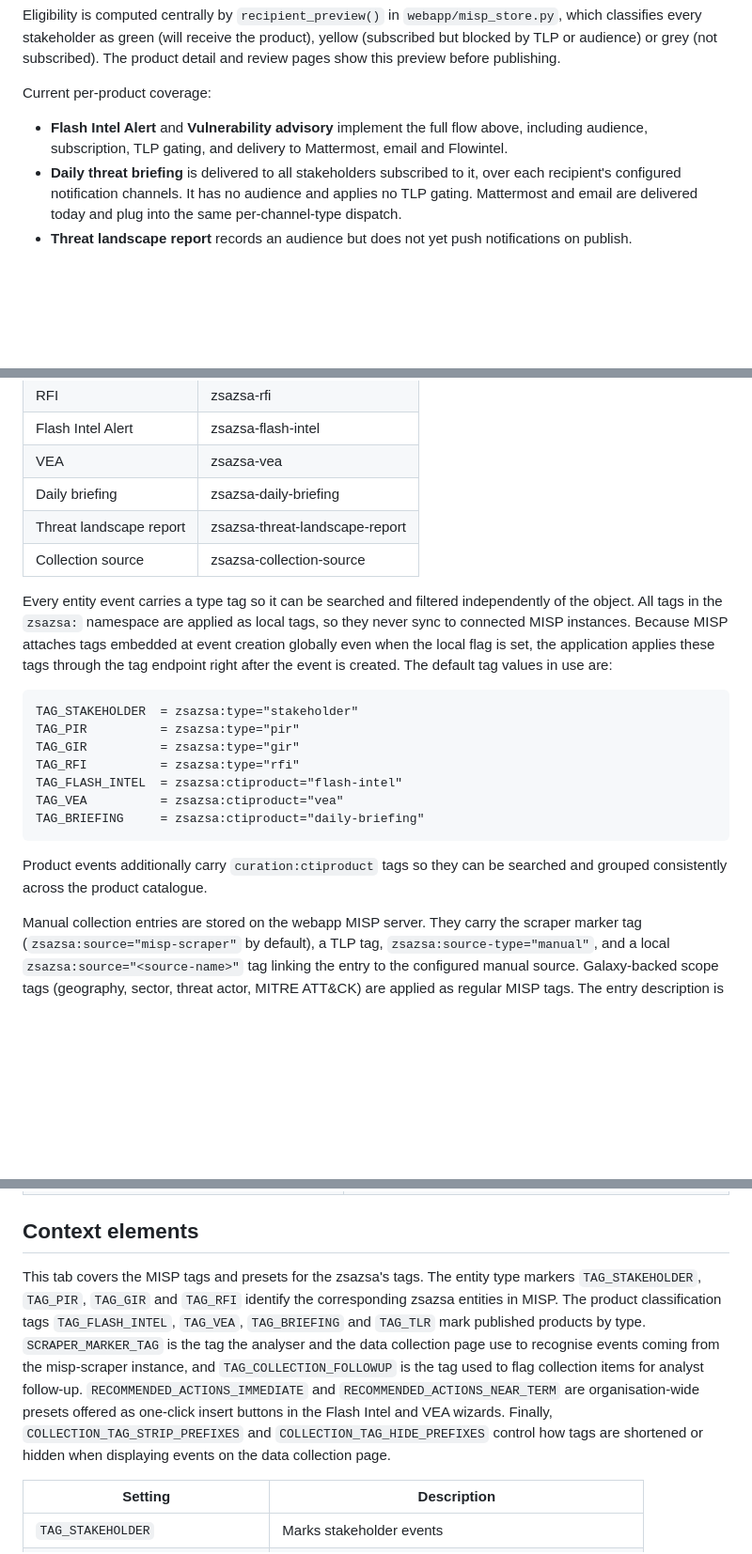
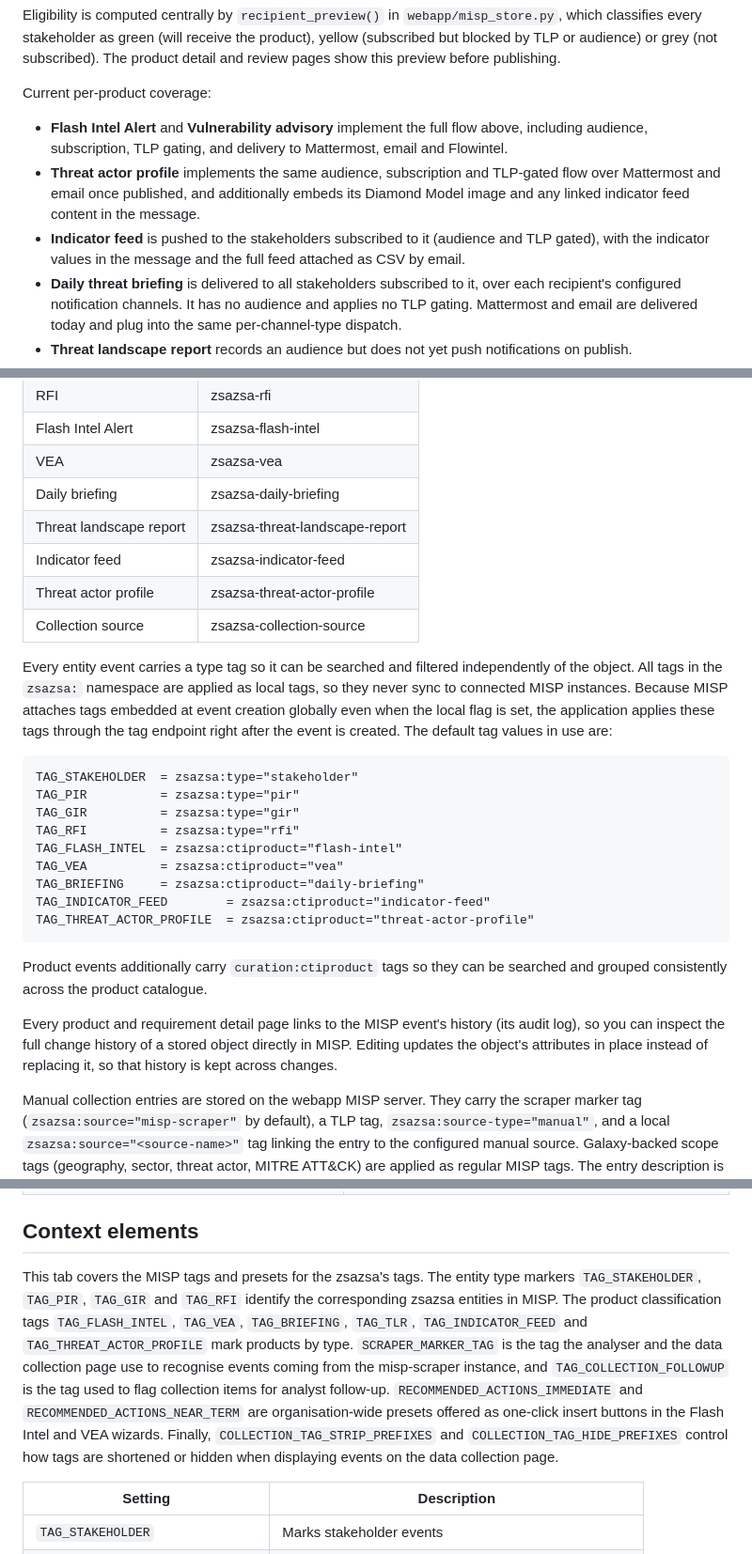
Before and after one commit to cudeso/zsazsa, a Markdown page: README.md, 3 parts joined by grey strips. Shown at 94% size. Drawn GitHub-style; blank space fills up the shorter version.

````diff
--- a/README.md
+++ b/README.md
@@ -65,6 +71,8 @@ Eligibility is computed centrally by `recipient_preview()` in `webapp/misp_store
 Current per-product coverage:
 
 - **Flash Intel Alert** and **Vulnerability advisory** implement the full flow above, including audience, subscription, TLP gating, and delivery to Mattermost, email and Flowintel.
+- **Threat actor profile** implements the same audience, subscription and TLP-gated flow over Mattermost and email once published, and additionally embeds its Diamond Model image and any linked indicator feed content in the message.
+- **Indicator feed** is pushed to the stakeholders subscribed to it (audience and TLP gated), with the indicator values in the message and the full feed attached as CSV by email.
 - **Daily threat briefing** is delivered to all stakeholders subscribed to it, over each recipient's configured notification channels. It has no audience and applies no TLP gating. Mattermost and email are delivered today and plug into the same per-channel-type dispatch.
 - **Threat landscape report** records an audience but does not yet push notifications on publish.
 - **PIR**, **GIR** and **RFI** are requirements rather than products. They notify an explicitly selected distribution list of stakeholders over Mattermost and email, independent of product subscriptions and audiences.
@@ -88,6 +96,8 @@ Entity type to MISP object mapping:
 | VEA | zsazsa-vea |
 | Daily briefing | zsazsa-daily-briefing |
 | Threat landscape report | zsazsa-threat-landscape-report |
+| Indicator feed | zsazsa-indicator-feed |
+| Threat actor profile | zsazsa-threat-actor-profile |
 | Collection source | zsazsa-collection-source |
 
 Every entity event carries a type tag so it can be searched and filtered independently of the object. All tags in the `zsazsa:` namespace are applied as local tags, so they never sync to connected MISP instances. Because MISP attaches tags embedded at event creation globally even when the local flag is set, the application applies these tags through the tag endpoint right after the event is created. The default tag values in use are:
@@ -100,9 +110,13 @@ TAG_RFI          = zsazsa:type="rfi"
 TAG_FLASH_INTEL  = zsazsa:ctiproduct="flash-intel"
 TAG_VEA          = zsazsa:ctiproduct="vea"
 TAG_BRIEFING     = zsazsa:ctiproduct="daily-briefing"
+TAG_INDICATOR_FEED        = zsazsa:ctiproduct="indicator-feed"
+TAG_THREAT_ACTOR_PROFILE  = zsazsa:ctiproduct="threat-actor-profile"
 ```
 
 Product events additionally carry `curation:ctiproduct` tags so they can be searched and grouped consistently across the product catalogue.
+
+Every product and requirement detail page links to the MISP event's history (its audit log), so you can inspect the full change history of a stored object directly in MISP. Editing updates the object's attributes in place instead of replacing it, so that history is kept across changes.
 
 Manual collection entries are stored on the webapp MISP server. They carry the scraper marker tag (`zsazsa:source="misp-scraper"` by default), a TLP tag, `zsazsa:source-type="manual"`, and a local `zsazsa:source="<source-name>"` tag linking the entry to the configured manual source. Galaxy-backed scope tags (geography, sector, threat actor, MITRE ATT&CK) are applied as regular MISP tags. The entry description is stored as a MISP event report in Markdown. File attachments are added as attachment attributes in the External analysis category.
 
@@ -483,7 +497,7 @@ The AI tab sets `OPENAI_MODEL`, the default model used by any AI-assisted featur
 
 ## Context elements
 
-This tab covers the MISP tags and presets for the zsazsa's tags. The entity type markers `TAG_STAKEHOLDER`, `TAG_PIR`, `TAG_GIR` and `TAG_RFI` identify the corresponding zsazsa entities in MISP. The product classification tags `TAG_FLASH_INTEL`, `TAG_VEA`, `TAG_BRIEFING` and `TAG_TLR` mark published products by type. `SCRAPER_MARKER_TAG` is the tag the analyser and the data collection page use to recognise events coming from the misp-scraper instance, and `TAG_COLLECTION_FOLLOWUP` is the tag used to flag collection items for analyst follow-up. `RECOMMENDED_ACTIONS_IMMEDIATE` and `RECOMMENDED_ACTIONS_NEAR_TERM` are organisation-wide presets offered as one-click insert buttons in the Flash Intel and VEA wizards. Finally, `COLLECTION_TAG_STRIP_PREFIXES` and `COLLECTION_TAG_HIDE_PREFIXES` control how tags are shortened or hidden when displaying events on the data collection page.
+This tab covers the MISP tags and presets for the zsazsa's tags. The entity type markers `TAG_STAKEHOLDER`, `TAG_PIR`, `TAG_GIR` and `TAG_RFI` identify the corresponding zsazsa entities in MISP. The product classification tags `TAG_FLASH_INTEL`, `TAG_VEA`, `TAG_BRIEFING`, `TAG_TLR`, `TAG_INDICATOR_FEED` and `TAG_THREAT_ACTOR_PROFILE` mark products by type. `SCRAPER_MARKER_TAG` is the tag the analyser and the data collection page use to recognise events coming from the misp-scraper instance, and `TAG_COLLECTION_FOLLOWUP` is the tag used to flag collection items for analyst follow-up. `RECOMMENDED_ACTIONS_IMMEDIATE` and `RECOMMENDED_ACTIONS_NEAR_TERM` are organisation-wide presets offered as one-click insert buttons in the Flash Intel and VEA wizards. Finally, `COLLECTION_TAG_STRIP_PREFIXES` and `COLLECTION_TAG_HIDE_PREFIXES` control how tags are shortened or hidden when displaying events on the data collection page.
 
 | Setting | Description |
 |---|---|
````
Also changed, not shown: other parts of README.md (+15 -4 lines).
